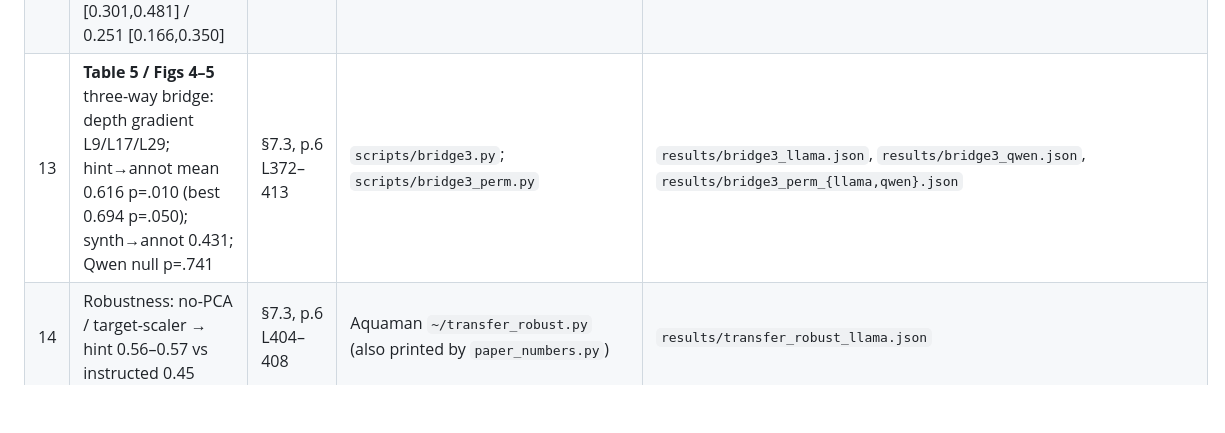
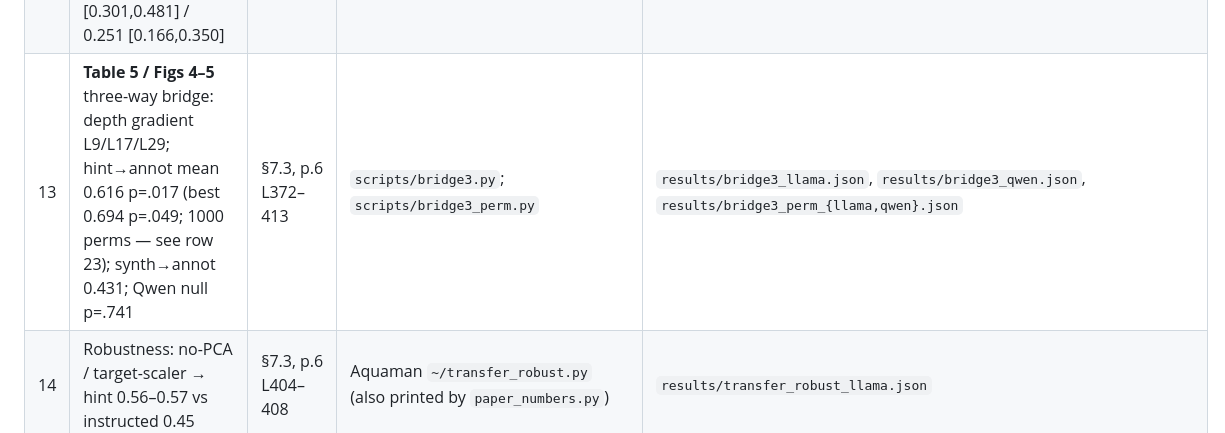
Before and after one commit to SuramyaAngdembay/UR2PHD-Faithful-folks, a Markdown page: paper/VERIFICATION.md, the part around the change. Rendered like a GitHub page; blank space fills up the shorter version.

Commit message:
VERIFICATION.md: sync row 13 p-values to 1000-perm figures

```diff
--- a/paper/VERIFICATION.md
+++ b/paper/VERIFICATION.md
@@ -26,7 +26,7 @@ number and prints `[PAPER]` vs `[RECOMPUTED]` side by side. CI edges may differ
 | 10 | **Table 4 / Fig 3** instructed construction, 7 models, all perm-sig; surface baselines | §7.1, p.5 L305–325 | generate: `scripts/synth_generate.py`; extract: `scripts/synth_extract.py`; analyze: `scripts/synth_analyze.py` | `results/synth_{qwen,gemma4,llama,qwen3,deepseek,gemma,dsr0528}.json`; raw traces+acts on Aquaman `~/synth/` (= `/data/suramya/ur2phd-synth`) |
 | 11 | Hint construction: yields 185+428 / 70+464; mention filter; leakage audit; caveats (flip noise, difficulty confound) | §7.2, p.5 L326–360 | `scripts/hint_generate.py` (filter regex inside) | Aquaman `~/synth/traces_*_hint_*.json`; leakage audit = session log (re-runnable: grep keywords over traces); `notes/2026-07-11-hint-organic-bridge.md` |
 | 12 | Hint decodability 0.752/0.835; surface 0.626/0.703; inversion 0.389 [0.301,0.481] / 0.251 [0.166,0.350] | §7.2, p.6 L362–371 | `scripts/synth_analyze.py --tag hint`; CIs: `scripts/paper_numbers.py` block 5 | `results/synth_llama_hint.json`, `results/synth_qwen_hint.json`, `results/hint_inversion_ci.json` |
-| 13 | **Table 5 / Figs 4–5** three-way bridge: depth gradient L9/L17/L29; hint→annot mean 0.616 p=.010 (best 0.694 p=.050); synth→annot 0.431; Qwen null p=.741 | §7.3, p.6 L372–413 | `scripts/bridge3.py`; `scripts/bridge3_perm.py` | `results/bridge3_llama.json`, `results/bridge3_qwen.json`, `results/bridge3_perm_{llama,qwen}.json` |
+| 13 | **Table 5 / Figs 4–5** three-way bridge: depth gradient L9/L17/L29; hint→annot mean 0.616 p=.017 (best 0.694 p=.049; 1000 perms — see row 23); synth→annot 0.431; Qwen null p=.741 | §7.3, p.6 L372–413 | `scripts/bridge3.py`; `scripts/bridge3_perm.py` | `results/bridge3_llama.json`, `results/bridge3_qwen.json`, `results/bridge3_perm_{llama,qwen}.json` |
 | 14 | Robustness: no-PCA / target-scaler → hint 0.56–0.57 vs instructed 0.45 | §7.3, p.6 L404–408 | Aquaman `~/transfer_robust.py` (also printed by `paper_numbers.py`) | `results/transfer_robust_llama.json` |
 | 15 | GRACE preliminary (App. C): NLI ≈ chance on 40-example sample | App. C, p.8–9 | `scripts/grace_nli_replication.py` (on Aquaman) | `notes/2026-06-29-validation-grace-and-extraction.md` |
 | 16 | Concurrent-work characterizations (Related Work §2) | p.2–3 L133–156 | — | verify each arXiv id: 2605.25052, 2603.17199, 2605.25603, 2603.01437, 2511.17408, 2512.23032, 2402.14897, 2503.08679 |
```
